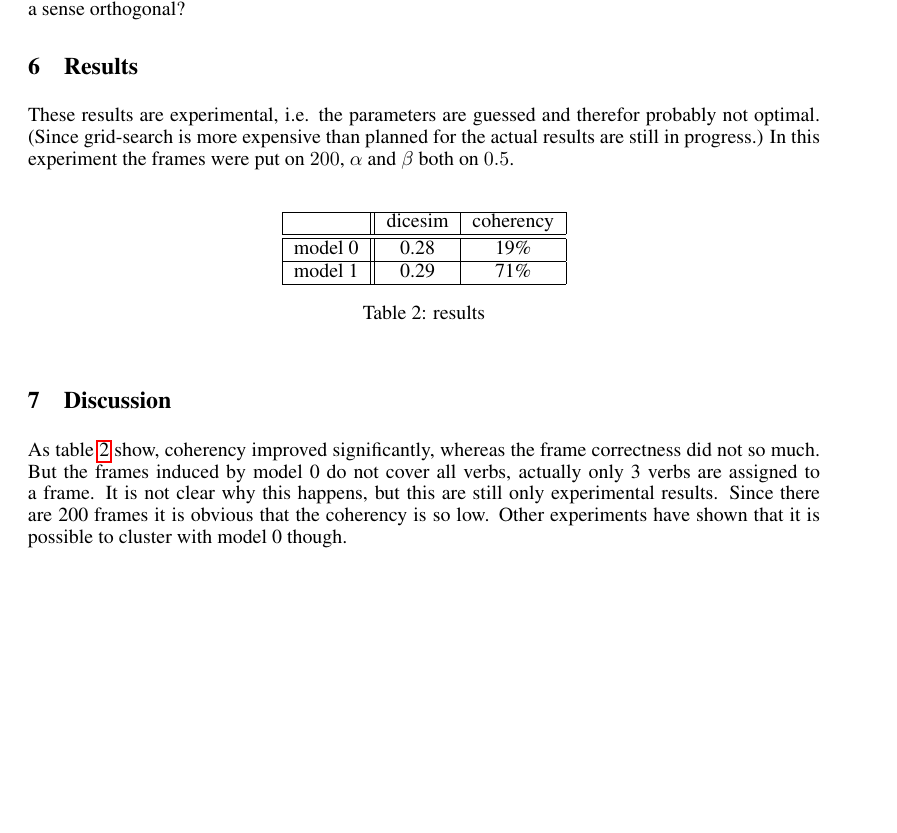
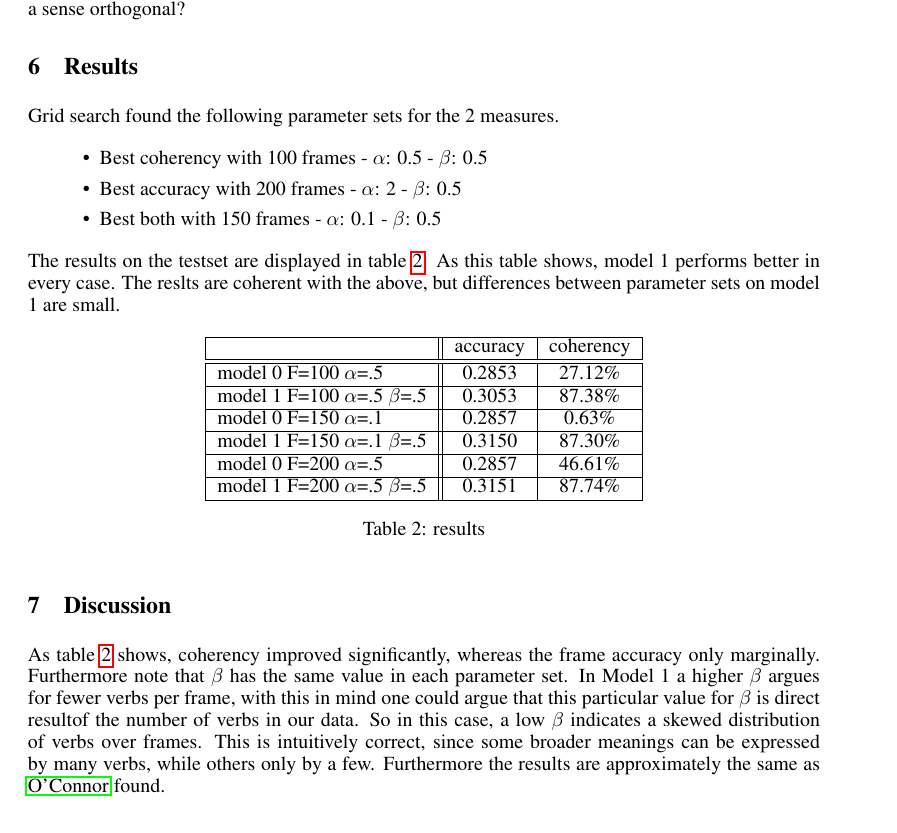
Before and after one commit to winobes/semantic-frame-induction, a LaTeX paper (Paper/paperN.tex): part of page 7 of 9, cut so that both start at the same text, the shorter picture padded with empty space. Compiled offline with pdfLaTeX.

Commit message:
paper with gridsearch results

```diff
--- a/Paper/paperN.tex
+++ b/Paper/paperN.tex
@@ -360,17 +360,32 @@ On a more abstract level, to what extent do lower similarity scores with FrameNe
 
 %Frame correctness: for the top 25 most probable verbs per frame $TV$ and FrameNet classes of verbs $FN$: \[\frac{2|TV\cap FN|}{|TV|+|FN|}\]
 \section{Results}
-These results are experimental, i.e. the parameters are guessed and therefor probably not optimal. (Since grid-search is more expensive than planned for the actual results are still in progress.) In this experiment the frames were put on $200$, $\alpha$ and $\beta$ both on $0.5$.\\
-\begin{table}[h]
+Grid search found the following parameter sets for the 2 measures.
+\begin{itemize}
+  \item Best coherency with 100 frames - $\alpha$: 0.5 - $\beta$: 0.5
+  \item Best accuracy with 200 frames - $\alpha$: 2 - $\beta$: 0.5
+  \item Best both with 150 frames - $\alpha$: 0.1 - $\beta$: 0.5
+\end{itemize}
+The results on the testset are displayed in table \ref{results}. As this table shows, model 1 performs better in every case. The reslts are coherent with the above, but differences between parameter sets on model 1 are small.
+
+ \begin{table}[h]
 \centering
 \begin{tabular}{|l||c|c|}
   \hline
-  &dicesim&coherency\\
+  &accuracy&coherency\\
   \hline
   \hline
-  model 0& 0.28&19\%  \\
+  model 0 F=100 $\alpha$=.5&0.2853 & 27.12\%  \\
   \hline
-  model 1&0.29 &71\%  \\
+  model 1 F=100 $\alpha$=.5 $\beta$=.5& 0.3053 & 87.38\%  \\
+  \hline
+  model 0 F=150 $\alpha$=.1&0.2857 & 0.63\%  \\
+  \hline
+  model 1 F=150 $\alpha$=.1 $\beta$=.5& 0.3150 & 87.30\%  \\
+  \hline
+  model 0 F=200 $\alpha$=.5&0.2857 & 46.61\%  \\
+  \hline
+  model 1 F=200 $\alpha$=.5 $\beta$=.5&  0.3151& 87.74\%  \\
   \hline
 \end{tabular}
 \caption{results}
@@ -401,7 +416,7 @@ These results are experimental, i.e. the parameters are guessed and therefor pro
 \end{table}
 
 \section{Discussion}
-As table \ref{results} show, coherency  improved significantly, whereas the frame correctness did not so much. But the frames induced by model 0 do not cover all verbs, actually only 3 verbs are assigned to a frame. It is not clear why this happens, but this are still only experimental results.  Since there are 200 frames it is obvious that the coherency is so low. Other experiments have shown that it is possible to cluster with model 0 though.
+As table \ref{results} shows, coherency  improved significantly, whereas the frame accuracy only marginally. Furthermore note that $\beta$ has the same value in each parameter set. In Model 1 a higher $\beta$ argues for fewer verbs per frame, with this in mind one could argue that this particular value for $\beta$ is direct resultof the number of verbs in our data. So in this case, a low $\beta$ indicates a skewed distribution of verbs over frames. This is intuitively correct, since some broader meanings can be expressed by many verbs, while others only by a few. Furthermore the results are approximately the same as \citeauthor{oconnor2013} found.
 
 The frames in table \ref{exframes} are frames induced by model 1 and are meaningful in the sense that they consist of clusters of verbs that seem to have a similar meaning. Nonetheless, in \textit{harming another} there are verbs which would be better left out. They are assigned this frame though because they occurred in company of the same arguments often. The affection frame is remarkable since these are exactly opposites. This happens in some form in more frames though and can be explained by the fact that verbs with opposite meanings are used with the same arguments, this can be seen as a weakness of the model.
 
```
Also changed, not shown: Paper/paperN.tex (2 more changed lines).
